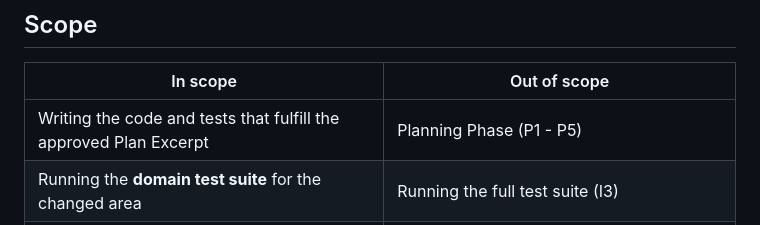
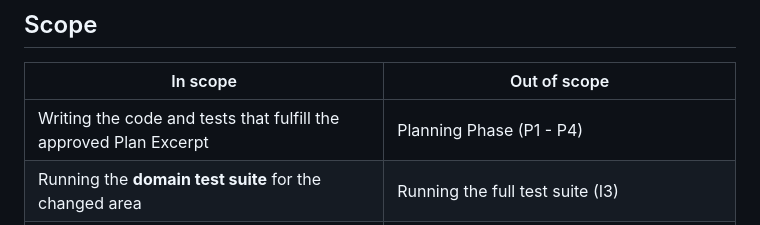
Before and after one commit to tetran/Hotwire-ToDo, a Markdown page: docs/process/DELEGATION.md, the part around the change. GitHub-like rendering.

```diff
--- a/docs/process/DELEGATION.md
+++ b/docs/process/DELEGATION.md
@@ -17,7 +17,7 @@ This document defines how the orchestrator may delegate **Implementation Phase S
 
 | In scope | Out of scope |
 |---|---|
-| Writing the code and tests that fulfill the approved Plan Excerpt | Planning Phase (P1 - P5) |
+| Writing the code and tests that fulfill the approved Plan Excerpt | Planning Phase (P1 - P4) |
 | Running the **domain test suite** for the changed area | Running the full test suite (I3) |
 | Reporting results in the required return format | Creating branches (I1) |
 | Respecting the Denylist (Scope is a guide, not a constraint) | Running I4 review (dispatched separately by orchestrator) |
```
Also changed, not shown: docs/process/WORKFLOW.md (+4 -7 lines), 1 other file.
